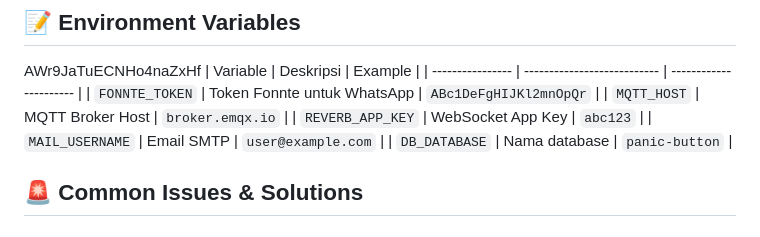
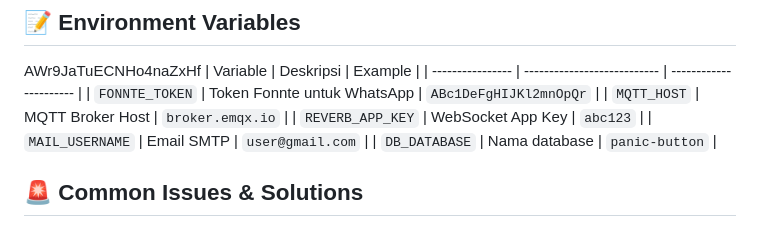
Before and after one commit to BM-LEOZARD/panic-button-gintara, a Markdown page: README.md, the part around the change. Rendered like a GitHub page.

Commit message:
panic button

```diff
--- a/README.md
+++ b/README.md
@@ -266,7 +266,7 @@ AWr9JaTuECNHo4naZxHf
 | `FONNTE_TOKEN`   | Token Fonnte untuk WhatsApp | `ABc1DeFgHIJKl2mnOpQr` |
 | `MQTT_HOST`      | MQTT Broker Host            | `broker.emqx.io`       |
 | `REVERB_APP_KEY` | WebSocket App Key           | `abc123`    |
-| `MAIL_USERNAME`  | Email SMTP                  | `user@example.com`  |
+| `MAIL_USERNAME`  | Email SMTP                  | `user@gmail.com`  |
 | `DB_DATABASE`    | Nama database               | `panic-button` |
 
 ## 🚨 Common Issues & Solutions
```
